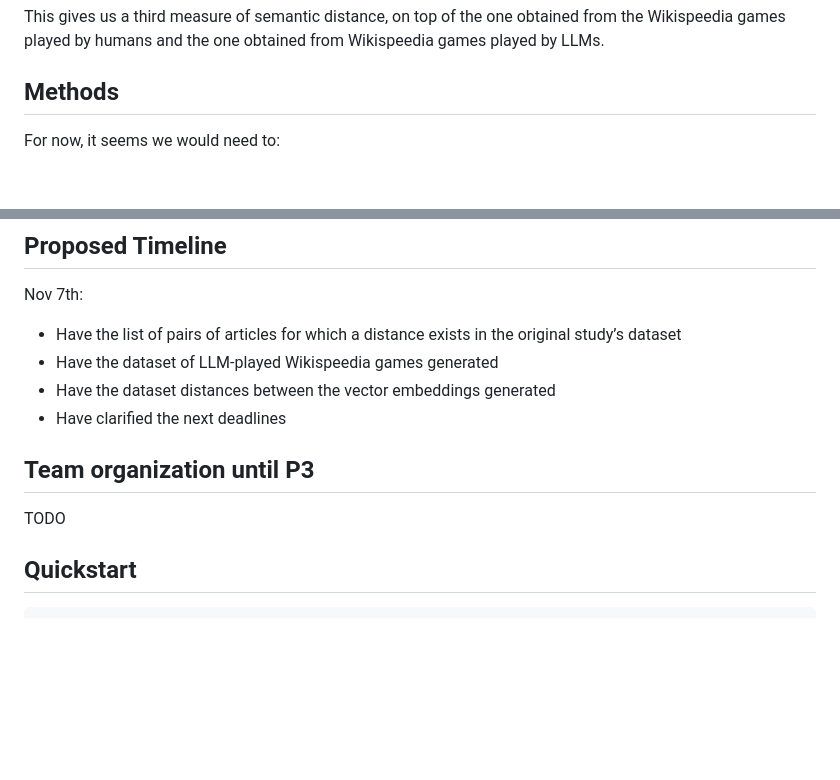
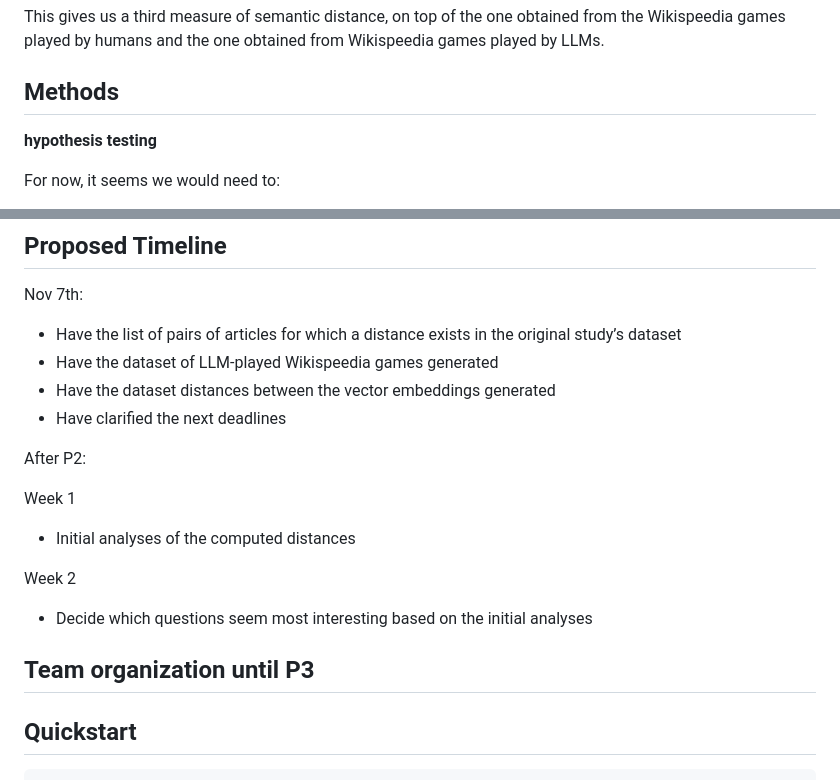
Before and after one commit to epfl-ada/ada-2024-project-adaspeedia, a Markdown page: README.md, 2 parts joined by grey strips. Drawn GitHub-style; blank space fills up the shorter version.

```diff
--- a/README.md
+++ b/README.md
@@ -60,6 +95,8 @@ This gives us a third measure of semantic distance, on top of the one obtained f
 played by humans and the one obtained from Wikispeedia games played by LLMs.
 
 ## Methods
+
+**hypothesis testing**
 
 For now, it seems we would need to:
 
@@ -96,9 +133,16 @@ Nov 7th:
 - Have the dataset distances between the vector embeddings generated
 - Have clarified the next deadlines
 
+After P2:
+
+Week 1
+- Initial analyses of the computed distances
+
+Week 2
+- Decide which questions seem most interesting based on the initial analyses
+
 ## Team organization until P3
 
-TODO
 
 ## Quickstart
 
```
Also changed, not shown: other parts of README.md (+44 -9 lines).
